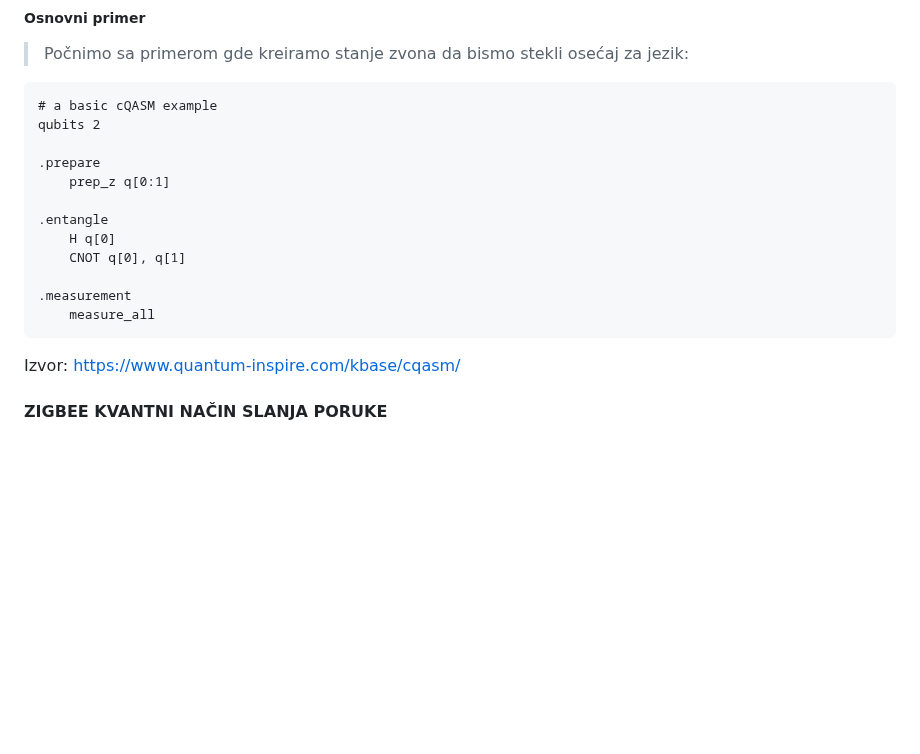
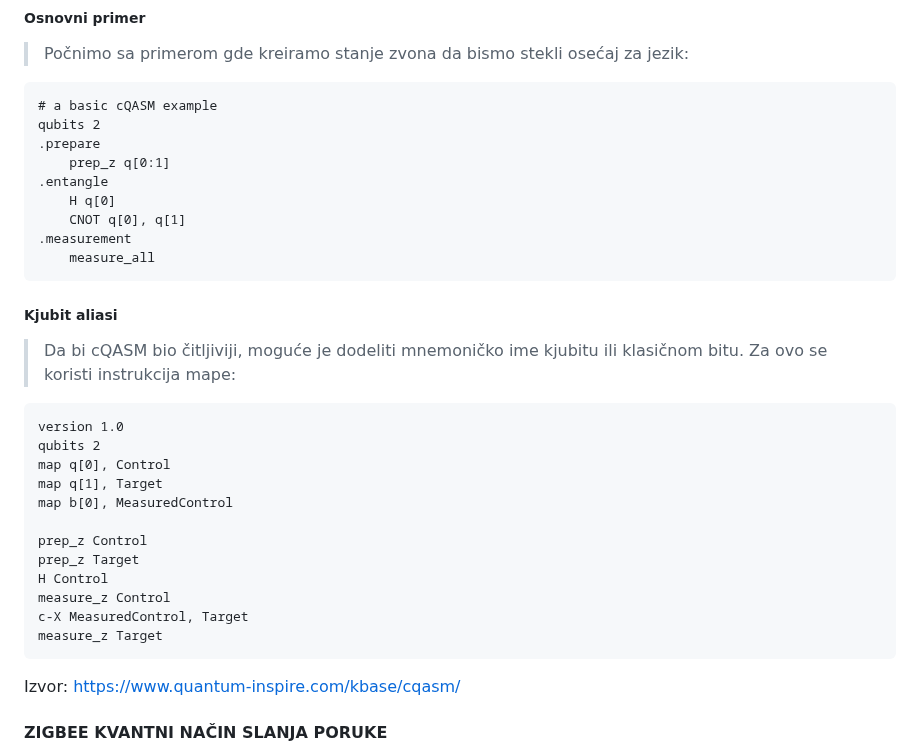
Before and after one commit to antistereotip/qbit, a Markdown page: qbit.md, the part around the change. GitHub-like rendering; blank space fills up the shorter version.

````diff
--- a/qbit.md
+++ b/qbit.md
@@ -198,17 +198,33 @@ drugačije. cQASM se koristi za opisivanje relativno jednostavnih kola, što je
 ```
 # a basic cQASM example
 qubits 2
-
 .prepare
     prep_z q[0:1]
-
 .entangle
     H q[0]
     CNOT q[0], q[1]
-
 .measurement
     measure_all
 ```
+
+##### Kjubit aliasi
+> Da bi cQASM bio čitljiviji, moguće je dodeliti mnemoničko ime kjubitu ili klasičnom bitu. Za ovo se koristi instrukcija mape:
+
+```
+version 1.0
+qubits 2
+map q[0], Control
+map q[1], Target
+map b[0], MeasuredControl
+
+prep_z Control
+prep_z Target
+H Control
+measure_z Control
+c-X MeasuredControl, Target
+measure_z Target
+```
+
 Izvor: https://www.quantum-inspire.com/kbase/cqasm/
 
 #### ZIGBEE KVANTNI NAČIN SLANJA PORUKE
````
